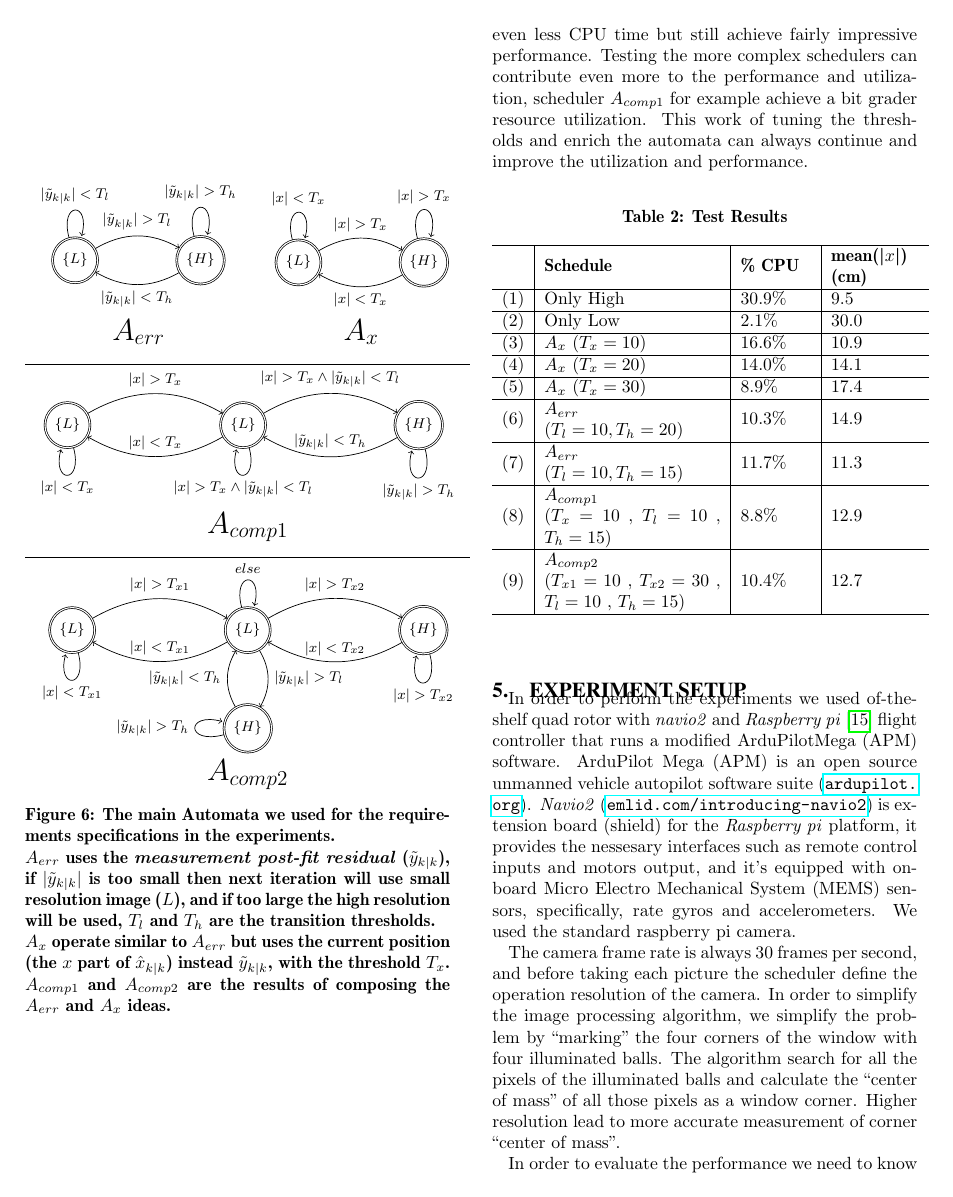
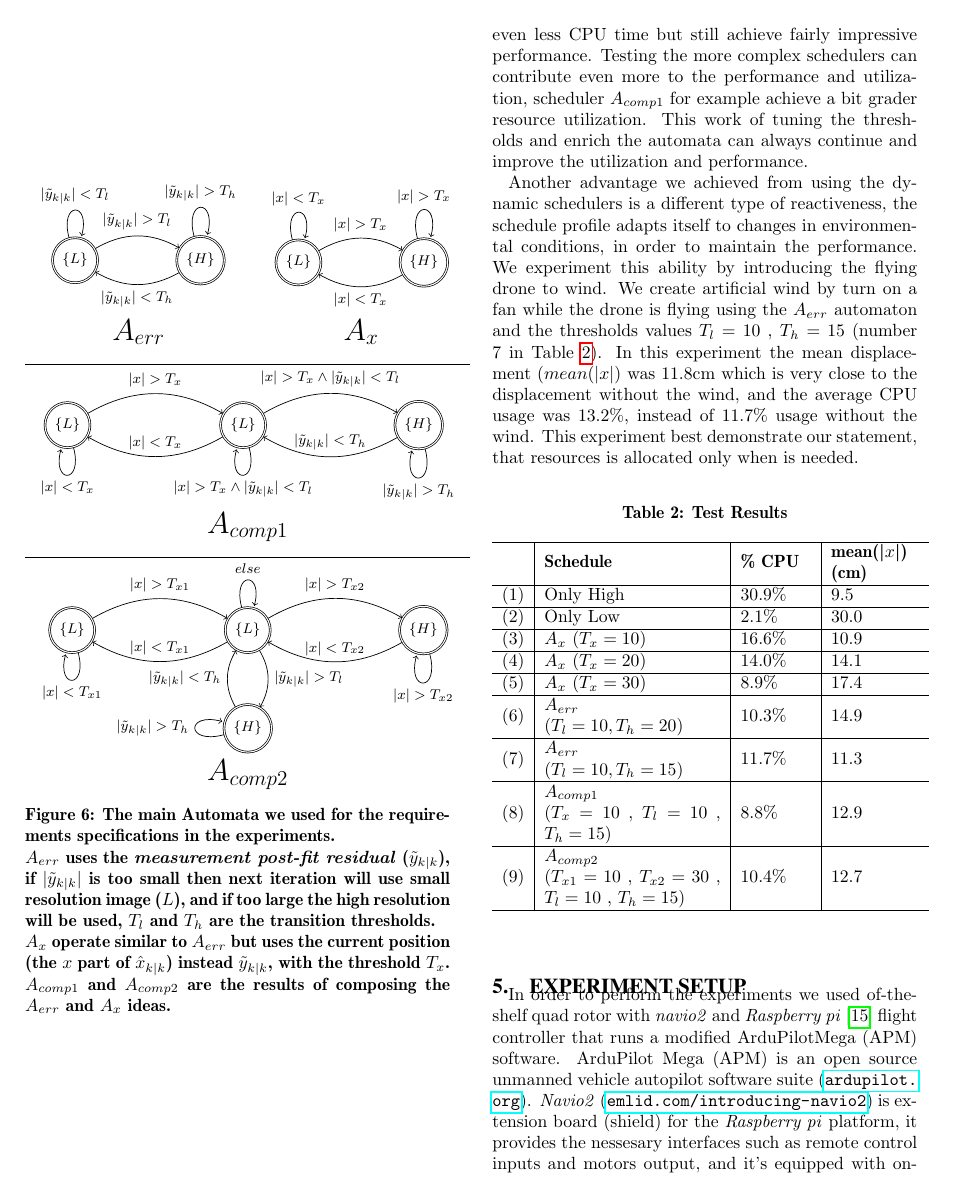
Before and after one commit to hodaig/ICCPS_2018_paper, a LaTeX paper (reactive_scheduler.tex): page 7 of 8 before the commit and page 7 of 9 after it. Compiled offline with pdfLaTeX.

Commit message:
reactive with wind

```diff
--- a/reactive_scheduler.tex
+++ b/reactive_scheduler.tex
@@ -583,6 +583,12 @@ Testing the more complex schedulers can contribute even more to the performance
 This work of tuning the thresholds and enrich the automata can always continue and improve the utilization and performance.
 
 %TODO - reactive with wind - need to extract info from matlab
+Another advantage we achieved from using the dynamic schedulers is a different type of reactiveness, the schedule profile adapts itself to changes in environmental conditions, in order to maintain the performance.
+We experiment this ability by introducing the flying drone to wind.
+We create artificial wind by turn on a fan while the drone is flying using the $A_{err}$ automaton and the thresholds values $T_l=10$ , $T_h=15$ (number 7 in Table~\ref{tab:results}).
+In this experiment the mean displacement ($mean(|x|$) was 11.8cm which is very close to the displacement without the wind, and the average CPU usage was 13.2\%, instead of 11.7\% usage without the wind.
+This experiment best demonstrate our statement, that resources is allocated only when is needed.
+
 
 
 \begin{table}[htbp]
```
